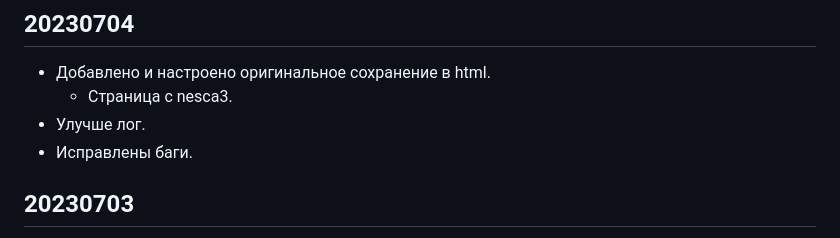
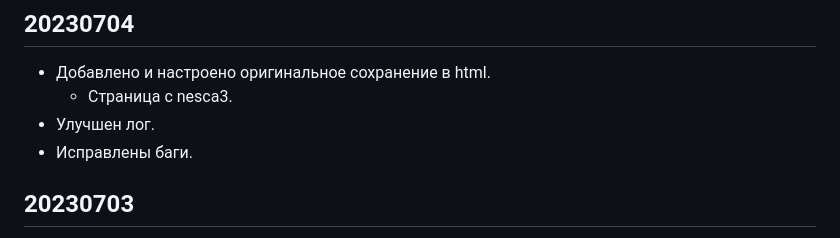
Before and after one commit to oldteamhost/nesca4, a Markdown page: README.md, the part around the change. Rendered like a GitHub page.

```diff
--- a/README.md
+++ b/README.md
@@ -30,7 +30,7 @@ On start using:
 ## 20230704
 - Добавлено и настроено оригинальное сохранение в html.
 	- Страница с nesca3.
-- Улучше лог.
+- Улучшен лог.
 - Исправлены баги.
 
 ## 20230703
```
